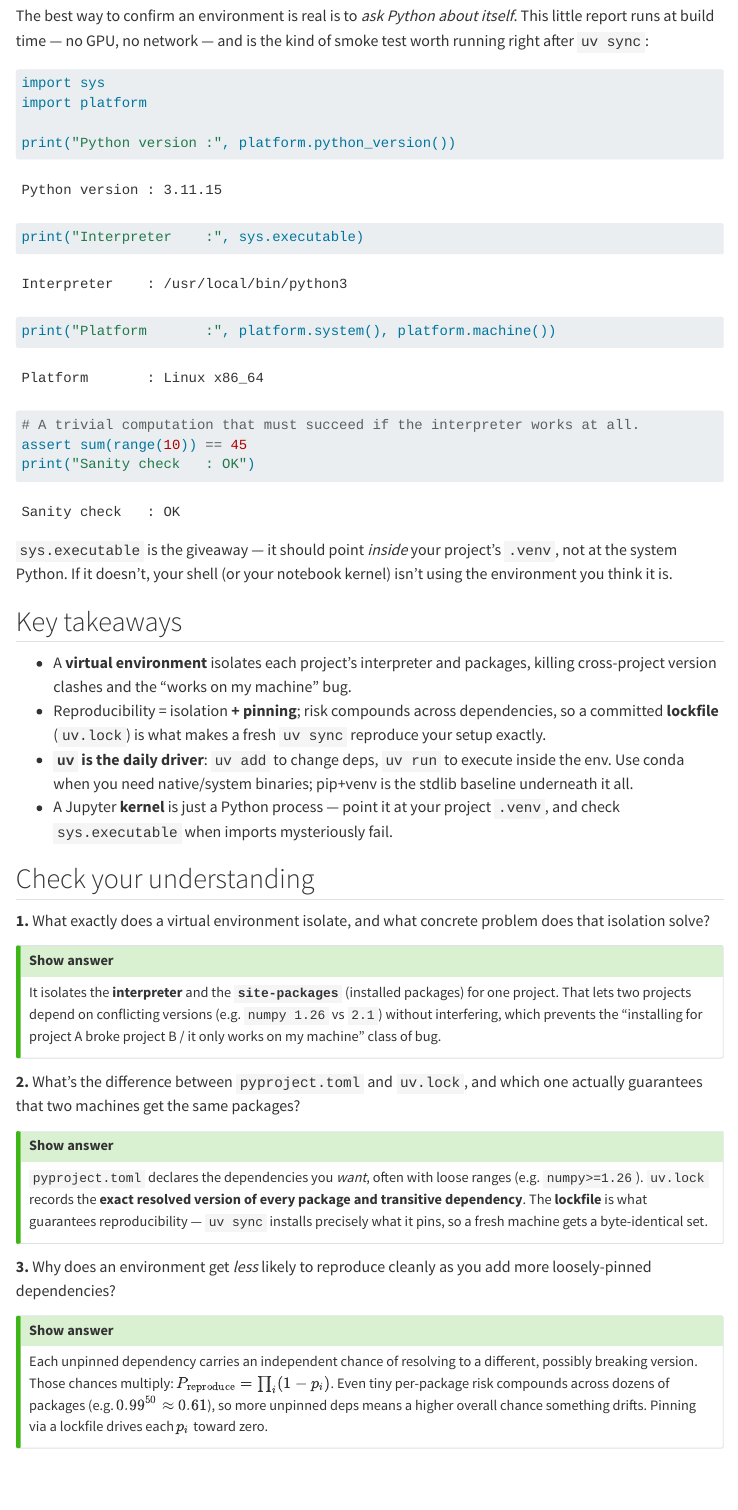
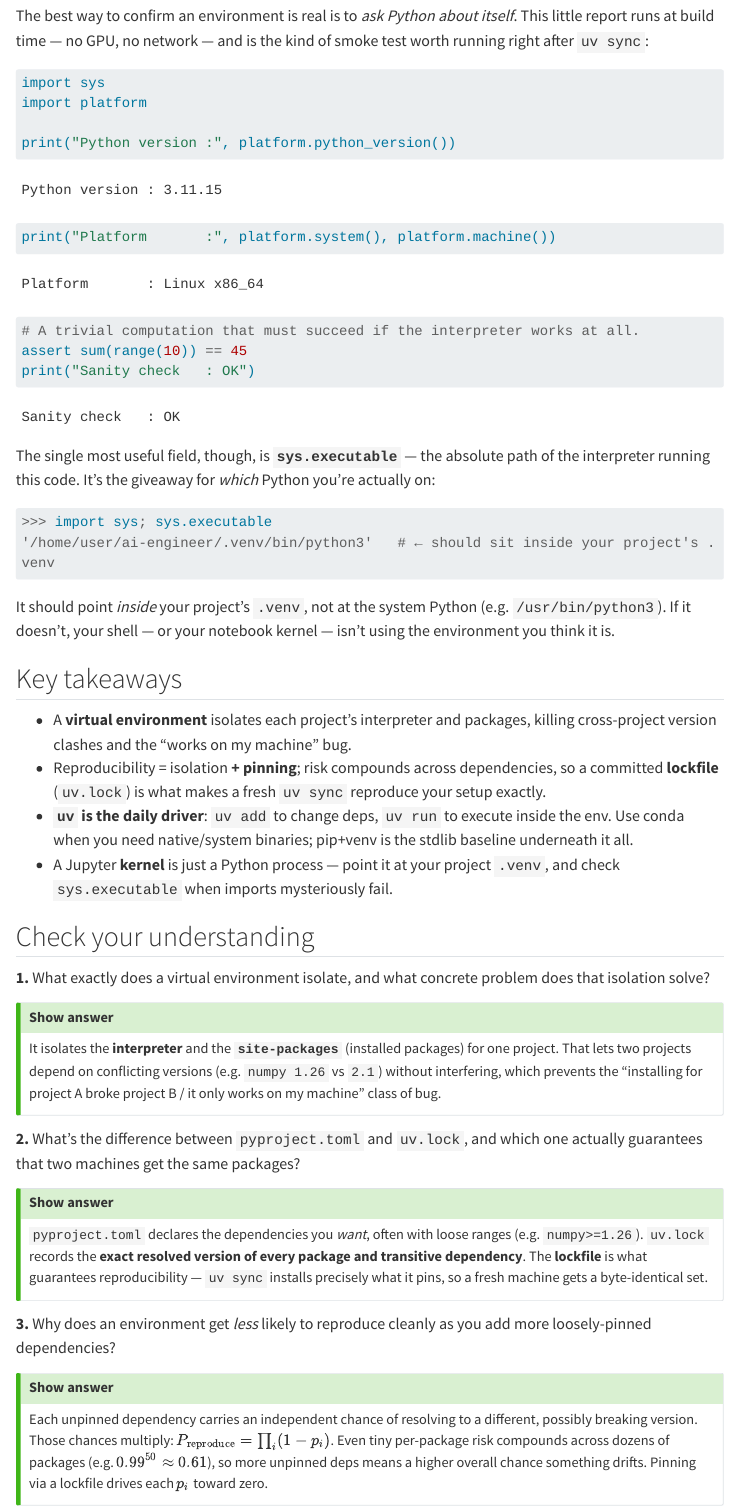
Before and after one commit to amhellmund/ai-engineer, a Quarto document (sections/01-foundations/02-environment-setup.qmd): the page in a window 1100 px wide, from 2770 px down. Rendered offline with R 4.5, knitr and Pandoc in place of Quarto, with nearby package versions; menus at the side of the page are left out; long lines of code are wrapped.

Commit message:
Day 2: show artificial interpreter path, not the local machine path
The worked-example cell printed sys.executable, baking an absolute
/home/<user>/... path into the committed _freeze/ cache. Drop it from the
executed output and illustrate sys.executable with a generic artificial path
(/home/user/...) in a non-executed block, preserving the teaching point.

Co-Authored-By: Claude Opus 4.8 <noreply@anthropic.com>

````diff
--- a/sections/01-foundations/02-environment-setup.qmd
+++ b/sections/01-foundations/02-environment-setup.qmd
@@ -155,7 +155,6 @@ import sys
 import platform
 
 print("Python version :", platform.python_version())
-print("Interpreter    :", sys.executable)
 print("Platform       :", platform.system(), platform.machine())
 
 # A trivial computation that must succeed if the interpreter works at all.
@@ -163,9 +162,17 @@ assert sum(range(10)) == 45
 print("Sanity check   : OK")
 ```
 
-`sys.executable` is the giveaway — it should point *inside* your project's `.venv`, not at the
-system Python. If it doesn't, your shell (or your notebook kernel) isn't using the environment you
-think it is.
+The single most useful field, though, is **`sys.executable`** — the absolute path of the
+interpreter running this code. It's the giveaway for *which* Python you're actually on:
+
+```python
+>>> import sys; sys.executable
+'/home/user/ai-engineer/.venv/bin/python3'   # ← should sit inside your project's .venv
+```
+
+It should point *inside* your project's `.venv`, not at the system Python (e.g.
+`/usr/bin/python3`). If it doesn't, your shell — or your notebook kernel — isn't using the
+environment you think it is.
 
 ## Key takeaways
 
````
Also changed, not shown: 1 other file.
